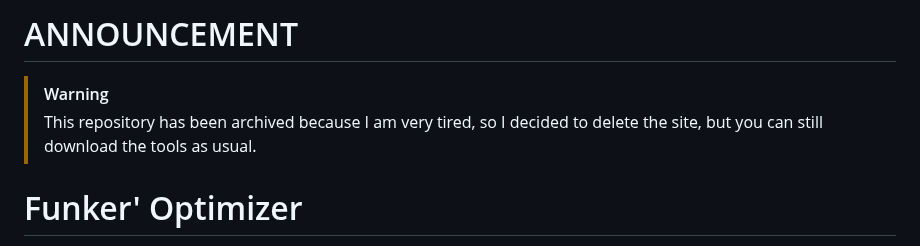
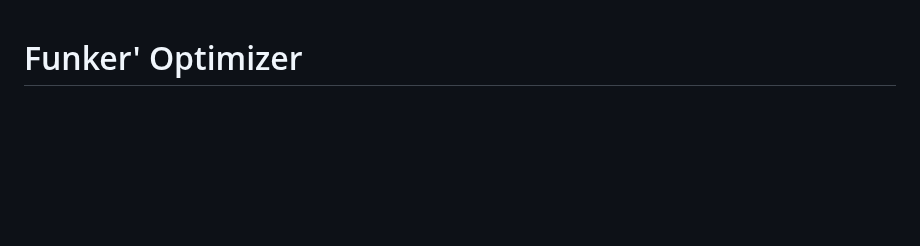
Before and after one commit to sirthegamercoder/Funker-Optimizer, a Markdown page: README.md, the part around the change. GitHub-like rendering; blank space fills up the shorter version.

```diff
--- a/README.md
+++ b/README.md
@@ -1,8 +1,3 @@
-# ANNOUNCEMENT
-> [!WARNING]
-> This repository has been archived because I am very tired, so I decided to delete the site, but you can still download the tools as usual.
-
-
 # Funker' Optimizer
 A tool that can optimize large spritesheet into small for Friday Night Funkin' (FNF). Is perfect if optimizing spritesheet using a PC, especially for you who are a optimizer using a PC.
 
```
